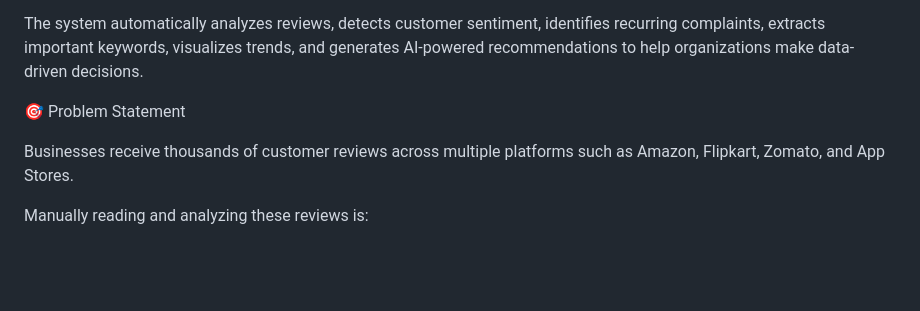
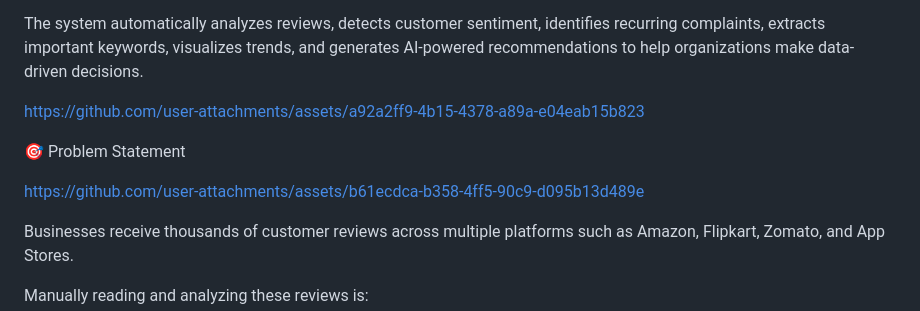
Before and after one commit to murakondakalyani/FeedBackLens_GENAI, a Markdown page: FeedbackLens/README.md, the part around the change. Drawn GitHub-style; blank space fills up the shorter version.

Commit message:
Revise README for clarity and additional details
Updated README.md to enhance project overview and features.

```diff
--- a/FeedbackLens/README.md
+++ b/FeedbackLens/README.md
@@ -7,7 +7,18 @@ FeedBackLens AI is an advanced customer review analysis platform that transforms
 
 The system automatically analyzes reviews, detects customer sentiment, identifies recurring complaints, extracts important keywords, visualizes trends, and generates AI-powered recommendations to help organizations make data-driven decisions.
 
+
+
+
+https://github.com/user-attachments/assets/a92a2ff9-4b15-4378-a89a-e04eab15b823
+
+
+
 🎯 Problem Statement
+
+https://github.com/user-attachments/assets/b61ecdca-b358-4ff5-90c9-d095b13d489e
+
+
 
 Businesses receive thousands of customer reviews across multiple platforms such as Amazon, Flipkart, Zomato, and App Stores.
 
```
